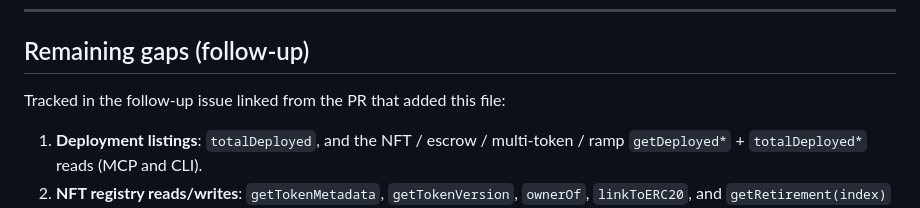
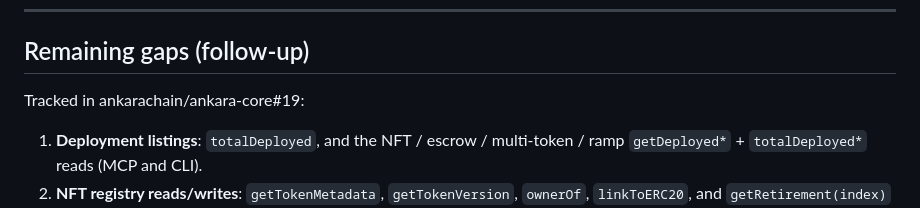
Before and after one commit to ankarachain/ankara-core, a Markdown page: packages/mcp/COVERAGE.md, the part around the change. GitHub-like rendering.

Commit message:
docs(mcp): link coverage follow-up issue
Co-Authored-By: Claude Opus 5.5 <noreply@anthropic.com>
Claude-Session: https://claude.ai/code/session_01Y2VYa9hPhRQz8QckpK98Ef

```diff
--- a/packages/mcp/COVERAGE.md
+++ b/packages/mcp/COVERAGE.md
@@ -128,7 +128,7 @@ template actions, pool deposit/withdraw, oracle prices, commodity batches, or
 
 ## Remaining gaps (follow-up)
 
-Tracked in the follow-up issue linked from the PR that added this file:
+Tracked in ankarachain/ankara-core#19:
 
 1. **Deployment listings**: `totalDeployed`, and the NFT / escrow / multi-token / ramp
    `getDeployed*` + `totalDeployed*` reads (MCP and CLI).
```
